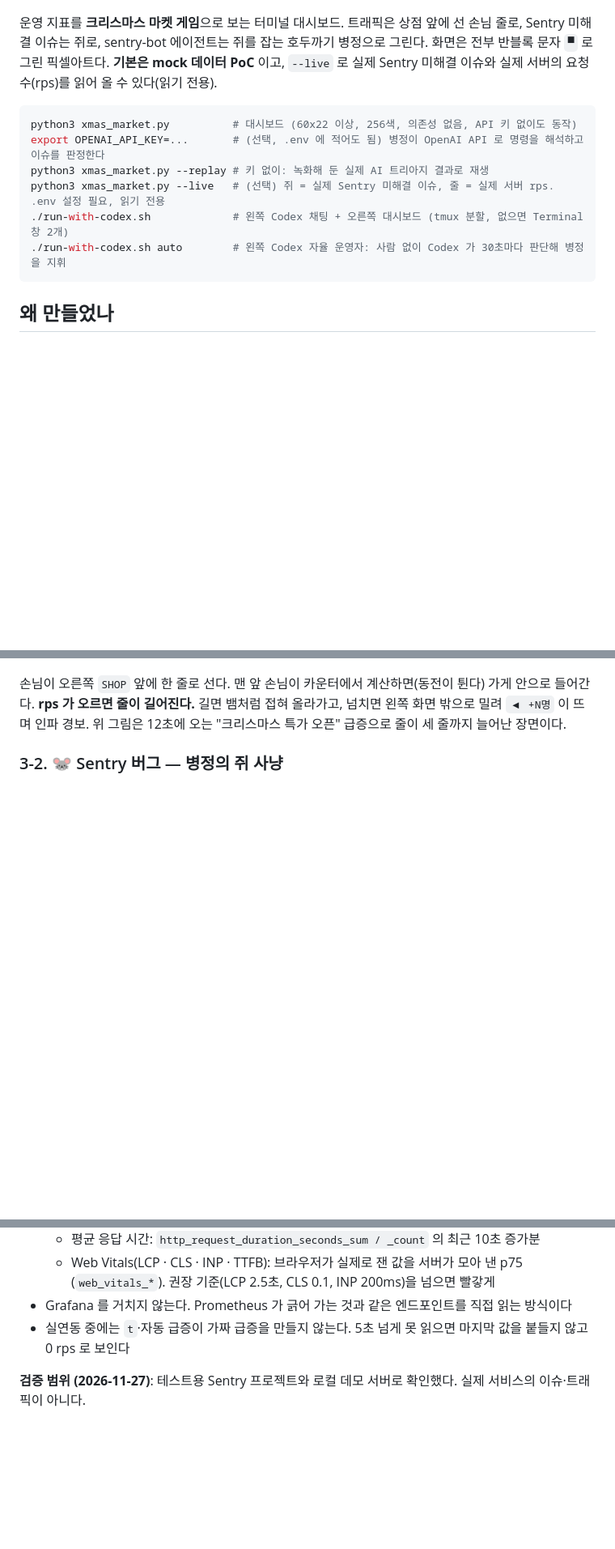
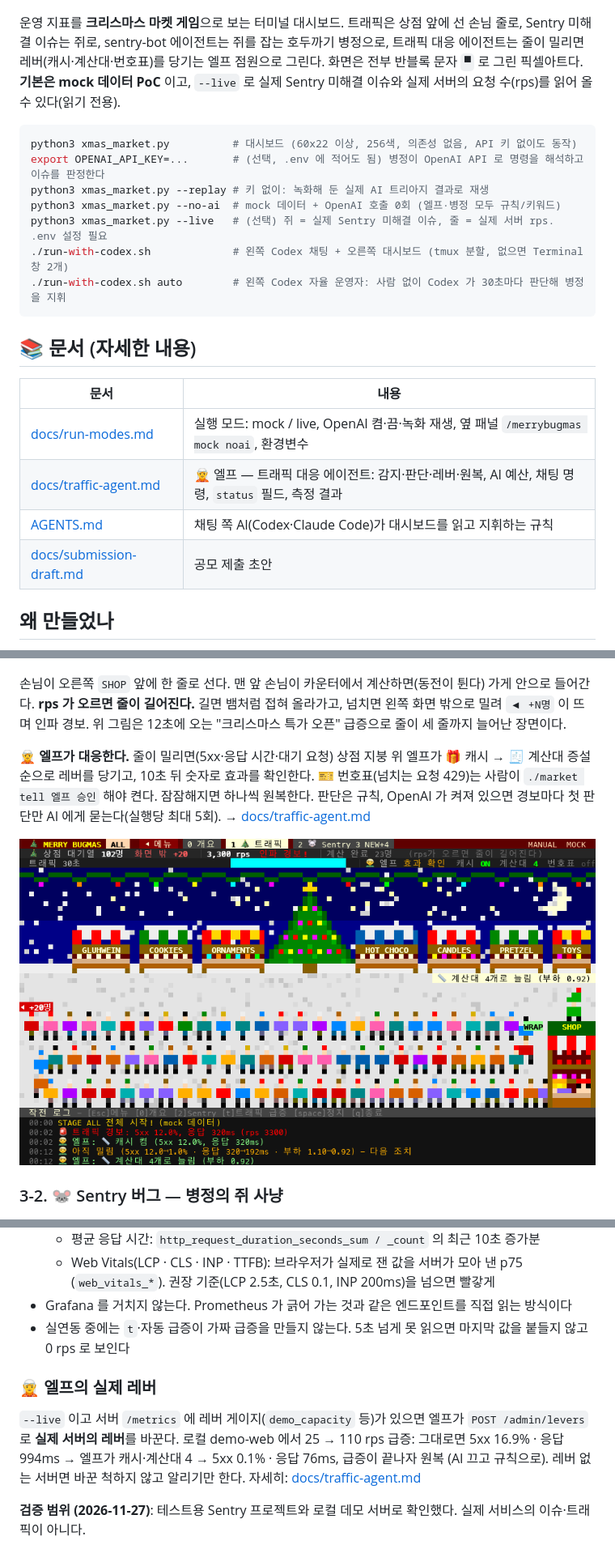
Before and after one commit to merrybugmas/merrybugmas, a Markdown page: README.md, 3 parts joined by grey strips. Shown at 81% size. GitHub-like rendering; pictures changed too: docs/images/elf.png (added); blank space fills up the shorter version.

Commit message:
docs: 엘프 트래픽 에이전트 · 실행 모드 문서 (README 는 요약 + docs 링크)
Co-Authored-By: Claude Opus 5.5 <noreply@anthropic.com>

````diff
--- a/README.md
+++ b/README.md
@@ -3,17 +3,28 @@
 ![MERRY BUGMAS 타이틀](docs/images/intro.gif)
 
 운영 지표를 **크리스마스 마켓 게임**으로 보는 터미널 대시보드.
-트래픽은 상점 앞에 선 손님 줄로, Sentry 미해결 이슈는 쥐로, sentry-bot 에이전트는 쥐를 잡는 호두까기 병정으로 그린다.
+트래픽은 상점 앞에 선 손님 줄로, Sentry 미해결 이슈는 쥐로, sentry-bot 에이전트는 쥐를 잡는 호두까기 병정으로,
+트래픽 대응 에이전트는 줄이 밀리면 레버(캐시·계산대·번호표)를 당기는 엘프 점원으로 그린다.
 화면은 전부 반블록 문자 `▀` 로 그린 픽셀아트다. **기본은 mock 데이터 PoC** 이고, `--live` 로 실제 Sentry 미해결 이슈와 실제 서버의 요청 수(rps)를 읽어 올 수 있다(읽기 전용).
 
 ```bash
 python3 xmas_market.py          # 대시보드 (60x22 이상, 256색, 의존성 없음, API 키 없이도 동작)
 export OPENAI_API_KEY=...       # (선택, .env 에 적어도 됨) 병정이 OpenAI API 로 명령을 해석하고 이슈를 판정한다
 python3 xmas_market.py --replay # 키 없이: 녹화해 둔 실제 AI 트리아지 결과로 재생
-python3 xmas_market.py --live   # (선택) 쥐 = 실제 Sentry 미해결 이슈, 줄 = 실제 서버 rps. .env 설정 필요, 읽기 전용
+python3 xmas_market.py --no-ai  # mock 데이터 + OpenAI 호출 0회 (엘프·병정 모두 규칙/키워드)
+python3 xmas_market.py --live   # (선택) 쥐 = 실제 Sentry 미해결 이슈, 줄 = 실제 서버 rps. .env 설정 필요
 ./run-with-codex.sh             # 왼쪽 Codex 채팅 + 오른쪽 대시보드 (tmux 분할, 없으면 Terminal 창 2개)
 ./run-with-codex.sh auto        # 왼쪽 Codex 자율 운영자: 사람 없이 Codex 가 30초마다 판단해 병정을 지휘
 ```
+
+## 📚 문서 (자세한 내용)
+
+| 문서 | 내용 |
+|---|---|
+| [docs/run-modes.md](docs/run-modes.md) | 실행 모드: mock / live, OpenAI 켬·끔·녹화 재생, 옆 패널 `/merrybugmas mock noai`, 환경변수 |
+| [docs/traffic-agent.md](docs/traffic-agent.md) | 🧝 엘프 — 트래픽 대응 에이전트: 감지·판단·레버·원복, AI 예산, 채팅 명령, `status` 필드, 측정 결과 |
+| [AGENTS.md](AGENTS.md) | 채팅 쪽 AI(Codex·Claude Code)가 대시보드를 읽고 지휘하는 규칙 |
+| [docs/submission-draft.md](docs/submission-draft.md) | 공모 제출 초안 |
 
 ## 왜 만들었나
 장애가 나면 운영자는 Grafana(트래픽)·Sentry(에러)·자동 수정 봇(sentry-bot)의 진행 상황을 각각 다른 화면에서 맞춰 봐야 한다.
@@ -51,6 +63,12 @@ MERRY BUGMAS 는 이 셋을 **한 장면**으로 합친다. 트래픽은 줄,
 손님이 오른쪽 `SHOP` 앞에 한 줄로 선다. 맨 앞 손님이 카운터에서 계산하면(동전이 튄다) 가게 안으로 들어간다.
 **rps 가 오르면 줄이 길어진다.** 길면 뱀처럼 접혀 올라가고, 넘치면 왼쪽 화면 밖으로 밀려 `◀ +N명` 이 뜨며 인파 경보.
 위 그림은 12초에 오는 "크리스마스 특가 오픈" 급증으로 줄이 세 줄까지 늘어난 장면이다.
+
+**🧝 엘프가 대응한다.** 줄이 밀리면(5xx·응답 시간·대기 요청) 상점 지붕 위 엘프가 🎁 캐시 → 🧾 계산대 증설 순으로 레버를 당기고,
+10초 뒤 숫자로 효과를 확인한다. 🎫 번호표(넘치는 요청 429)는 사람이 `./market tell 엘프 승인` 해야 켠다. 잠잠해지면 하나씩 원복한다.
+판단은 규칙, OpenAI 가 켜져 있으면 경보마다 첫 판단만 AI 에게 묻는다(실행당 최대 5회). → [docs/traffic-agent.md](docs/traffic-agent.md)
+
+![엘프가 캐시를 켜고 계산대를 늘리는 장면](docs/images/elf.png)
 
 ### 3-2. 🐭 Sentry 버그 — 병정의 쥐 사냥
 ![Sentry: 병정이 쥐를 잡고, 잡은 쥐는 뒤쪽 우리로](docs/images/sentry.png)
@@ -194,6 +213,11 @@ python3 xmas_market.py --live --no-ai    # OpenAI 호출 없이 키워드 판정
   - Web Vitals(LCP · CLS · INP · TTFB): 브라우저가 실제로 잰 값을 서버가 모아 낸 p75 (`web_vitals_*`). 권장 기준(LCP 2.5초, CLS 0.1, INP 200ms)을 넘으면 빨갛게
 - Grafana 를 거치지 않는다. Prometheus 가 긁어 가는 것과 같은 엔드포인트를 직접 읽는 방식이다
 - 실연동 중에는 `t`·자동 급증이 가짜 급증을 만들지 않는다. 5초 넘게 못 읽으면 마지막 값을 붙들지 않고 0 rps 로 보인다
+
+### 🧝 엘프의 실제 레버
+`--live` 이고 서버 `/metrics` 에 레버 게이지(`demo_capacity` 등)가 있으면 엘프가 `POST /admin/levers` 로 **실제 서버의 레버**를 바꾼다.
+로컬 demo-web 에서 25 → 110 rps 급증: 그대로면 5xx 16.9% · 응답 994ms → 엘프가 캐시·계산대 4 → 5xx 0.1% · 응답 76ms, 급증이 끝나자 원복 (AI 끄고 규칙으로).
+레버 없는 서버면 바꾼 척하지 않고 알리기만 한다. 자세히: [docs/traffic-agent.md](docs/traffic-agent.md)
 
 **검증 범위 (2026-11-27)**: 테스트용 Sentry 프로젝트와 로컬 데모 서버로 확인했다. 실제 서비스의 이슈·트래픽이 아니다.
 - 데모 웹앱 [merrybugmas/demo-web](https://github.com/merrybugmas/demo-web): 일부러 버그를 심어 둔 상점 페이지. 버튼을 누르면 진짜 브라우저 에러 7종이 Sentry 브라우저 SDK 를 거쳐 이슈가 되고, 대시보드가 그것을 읽어 쥐로 만드는 것까지 확인했다. 같은 서버의 `/metrics` 로 트래픽도 확인했다: 부하 생성기로 25 → 110 → 25 rps 를 주자 대시보드 rps 가 그대로 따라가고 줄이 인파 경보까지 늘었다. 요청의 15% 를 503 API 로 보내자 5xx 비율이 14% 대로 표시됐고, 브라우저가 보고한 LCP·CLS·TTFB 도 표시됐다
````
Also changed, not shown: other parts of README.md (+6 -4 lines), docs/run-modes.md (added, +63 -0 lines), docs/traffic-agent.md (added, +119 -0 lines).
